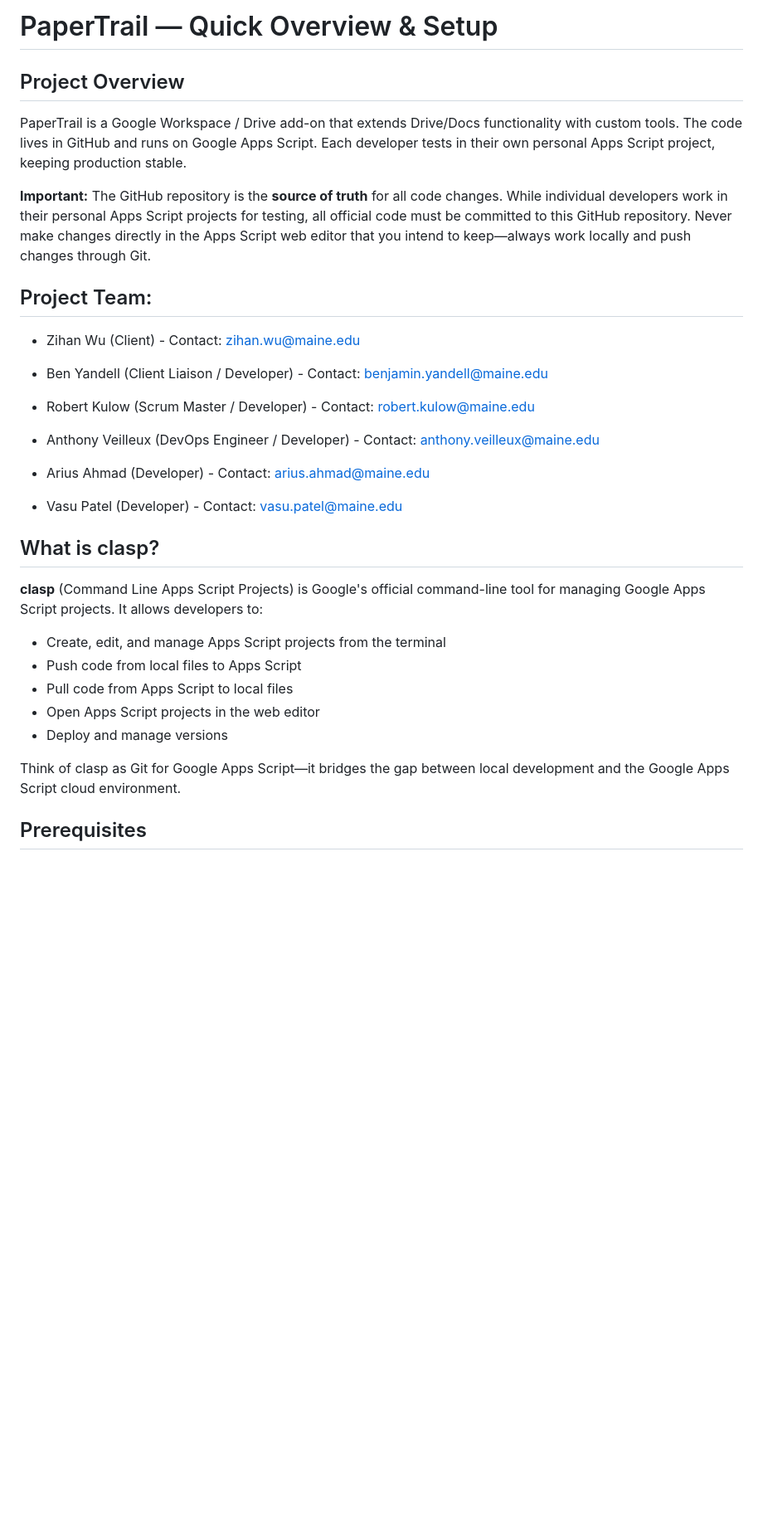
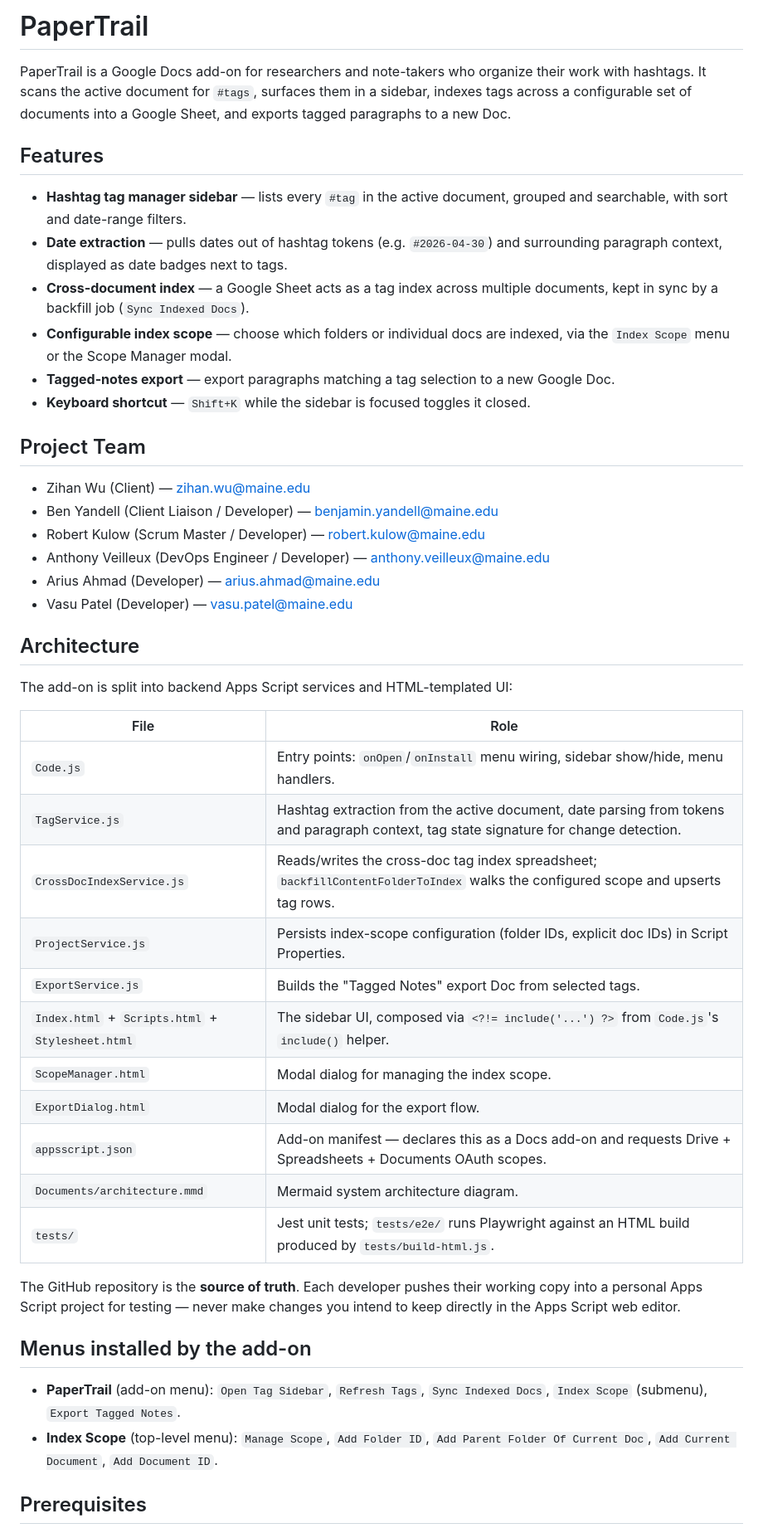
Before and after one commit to AnthonyVeilleux/PaperTrail, a Markdown page: README.md, the part around one of its changes. Shown at 83% size. Rendered like a GitHub page; blank space fills up the shorter version.

```diff
--- a/README.md
+++ b/README.md
@@ -1,36 +1,49 @@
-# PaperTrail — Quick Overview & Setup
+# PaperTrail
 
-## Project Overview
+PaperTrail is a Google Docs add-on for researchers and note-takers who organize their work with hashtags. It scans the active document for `#tags`, surfaces them in a sidebar, indexes tags across a configurable set of documents into a Google Sheet, and exports tagged paragraphs to a new Doc.
 
-PaperTrail is a Google Workspace / Drive add-on that extends Drive/Docs functionality with custom tools. The code lives in GitHub and runs on Google Apps Script. Each developer tests in their own personal Apps Script project, keeping production stable.
+## Features
 
-**Important:** The GitHub repository is the **source of truth** for all code changes. While individual developers work in their personal Apps Script projects for testing, all official code must be committed to this GitHub repository. Never make changes directly in the Apps Script web editor that you intend to keep—always work locally and push changes through Git.
+- **Hashtag tag manager sidebar** — lists every `#tag` in the active document, grouped and searchable, with sort and date-range filters.
+- **Date extraction** — pulls dates out of hashtag tokens (e.g. `#2026-04-30`) and surrounding paragraph context, displayed as date badges next to tags.
+- **Cross-document index** — a Google Sheet acts as a tag index across multiple documents, kept in sync by a backfill job (`Sync Indexed Docs`).
+- **Configurable index scope** — choose which folders or individual docs are indexed, via the `Index Scope` menu or the Scope Manager modal.
+- **Tagged-notes export** — export paragraphs matching a tag selection to a new Google Doc.
+- **Keyboard shortcut** — `Shift+K` while the sidebar is focused toggles it closed.
 
-## Project Team:
+## Project Team
 
-- Zihan Wu (Client) - Contact: zihan.wu@maine.edu
+- Zihan Wu (Client) — zihan.wu@maine.edu
+- Ben Yandell (Client Liaison / Developer) — benjamin.yandell@maine.edu
+- Robert Kulow (Scrum Master / Developer) — robert.kulow@maine.edu
+- Anthony Veilleux (DevOps Engineer / Developer) — anthony.veilleux@maine.edu
+- Arius Ahmad (Developer) — arius.ahmad@maine.edu
+- Vasu Patel (Developer) — vasu.patel@maine.edu
 
-- Ben Yandell (Client Liaison / Developer) - Contact: benjamin.yandell@maine.edu
+## Architecture
 
-- Robert Kulow (Scrum Master / Developer) - Contact: robert.kulow@maine.edu
+The add-on is split into backend Apps Script services and HTML-templated UI:
 
-- Anthony Veilleux (DevOps Engineer / Developer) - Contact: anthony.veilleux@maine.edu
+| File | Role |
+| --- | --- |
+| `Code.js` | Entry points: `onOpen`/`onInstall` menu wiring, sidebar show/hide, menu handlers. |
+| `TagService.js` | Hashtag extraction from the active document, date parsing from tokens and paragraph context, tag state signature for change detection. |
+| `CrossDocIndexService.js` | Reads/writes the cross-doc tag index spreadsheet; `backfillContentFolderToIndex` walks the configured scope and upserts tag rows. |
+| `ProjectService.js` | Persists index-scope configuration (folder IDs, explicit doc IDs) in Script Properties. |
+| `ExportService.js` | Builds the "Tagged Notes" export Doc from selected tags. |
+| `Index.html` + `Scripts.html` + `Stylesheet.html` | The sidebar UI, composed via `<?!= include('...') ?>` from `Code.js`'s `include()` helper. |
+| `ScopeManager.html` | Modal dialog for managing the index scope. |
+| `ExportDialog.html` | Modal dialog for the export flow. |
+| `appsscript.json` | Add-on manifest — declares this as a Docs add-on and requests Drive + Spreadsheets + Documents OAuth scopes. |
+| `Documents/architecture.mmd` | Mermaid system architecture diagram. |
+| `tests/` | Jest unit tests; `tests/e2e/` runs Playwright against an HTML build produced by `tests/build-html.js`. |
 
-- Arius Ahmad (Developer) - Contact: arius.ahmad@maine.edu
+The GitHub repository is the **source of truth**. Each developer pushes their working copy into a personal Apps Script project for testing — never make changes you intend to keep directly in the Apps Script web editor.
 
-- Vasu Patel (Developer) - Contact: vasu.patel@maine.edu
+## Menus installed by the add-on
 
-## What is clasp?
-
-**clasp** (Command Line Apps Script Projects) is Google's official command-line tool for managing Google Apps Script projects. It allows developers to:
-
-- Create, edit, and manage Apps Script projects from the terminal
-- Push code from local files to Apps Script
-- Pull code from Apps Script to local files
-- Open Apps Script projects in the web editor
-- Deploy and manage versions
-
-Think of clasp as Git for Google Apps Script—it bridges the gap between local development and the Google Apps Script cloud environment.
+- **PaperTrail** (add-on menu): `Open Tag Sidebar`, `Refresh Tags`, `Sync Indexed Docs`, `Index Scope` (submenu), `Export Tagged Notes`.
+- **Index Scope** (top-level menu): `Manage Scope`, `Add Folder ID`, `Add Parent Folder Of Current Doc`, `Add Current Document`, `Add Document ID`.
 
 ## Prerequisites
 
```
Also changed, not shown: other parts of README.md (+47 -84 lines).
